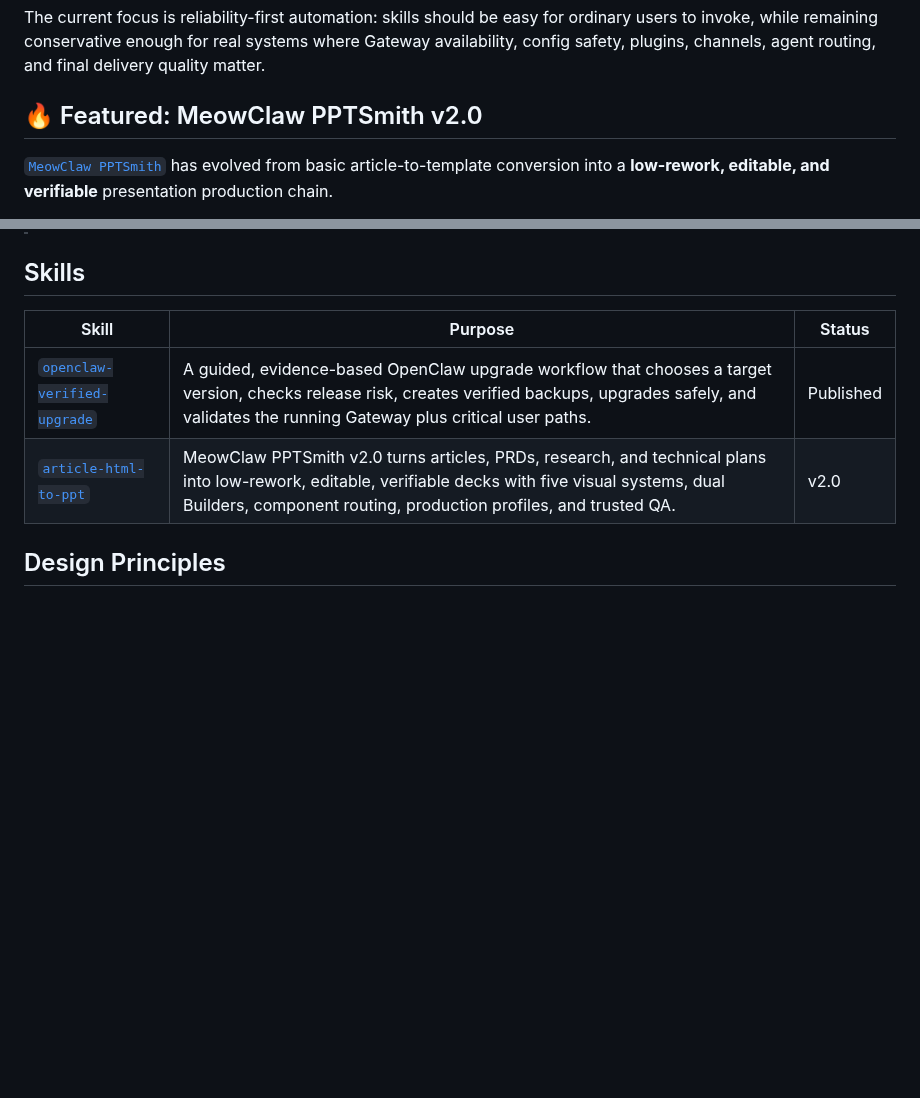
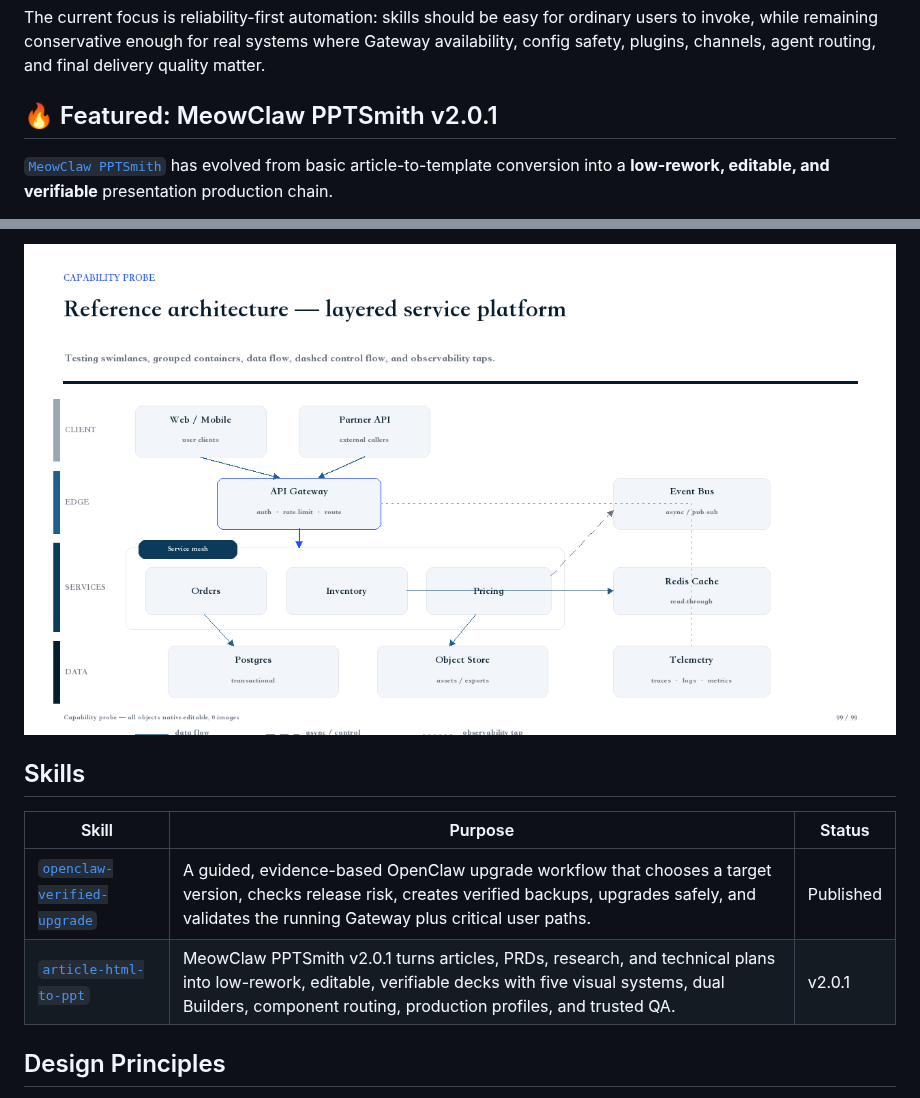
Before and after one commit to SkillMelody/MeowClawLab, a Markdown page: README.en.md, 2 parts joined by grey strips. Drawn GitHub-style; pictures changed too: Assets/article-html-to-ppt/native-architecture-diagram.png (added); blank space fills up the shorter version.

```diff
--- a/README.en.md
+++ b/README.en.md
@@ -6,7 +6,7 @@ MeowClawLab is a small lab repository for practical OpenClaw skills, workflows,
 
 The current focus is reliability-first automation: skills should be easy for ordinary users to invoke, while remaining conservative enough for real systems where Gateway availability, config safety, plugins, channels, agent routing, and final delivery quality matter.
 
-## 🔥 Featured: MeowClaw PPTSmith v2.0
+## 🔥 Featured: MeowClaw PPTSmith v2.0.1
 
 [`MeowClaw PPTSmith`](./Skills/article-html-to-ppt/) has evolved from basic article-to-template conversion into a **low-rework, editable, and verifiable** presentation production chain.
 
@@ -28,9 +42,11 @@ The current focus is reliability-first automation: skills should be easy for ord
+![Native editable architecture diagram](./Assets/article-html-to-ppt/native-architecture-diagram.png)
+
 ## Skills
 
 | Skill | Purpose | Status |
 | --- | --- | --- |
 | [`openclaw-verified-upgrade`](./Skills/openclaw-verified-upgrade/) | A guided, evidence-based OpenClaw upgrade workflow that chooses a target version, checks release risk, creates verified backups, upgrades safely, and validates the running Gateway plus critical user paths. | Published |
-| [`article-html-to-ppt`](./Skills/article-html-to-ppt/) | MeowClaw PPTSmith v2.0 turns articles, PRDs, research, and technical plans into low-rework, editable, verifiable decks with five visual systems, dual Builders, component routing, production profiles, and trusted QA. | v2.0 |
+| [`article-html-to-ppt`](./Skills/article-html-to-ppt/) | MeowClaw PPTSmith v2.0.1 turns articles, PRDs, research, and technical plans into low-rework, editable, verifiable decks with five visual systems, dual Builders, component routing, production profiles, and trusted QA. | v2.0.1 |
 
 ## Design Principles
 
```
Also changed, not shown: other parts of README.en.md (+14 -0 lines), README.md (+18 -2 lines), README.zh-CN.md (+18 -2 lines), Assets/article-html-to-ppt/palette-upgrade-overview.png (added), Assets/article-html-to-ppt/stateofai-2025-final-contact-sheet.png (added).
